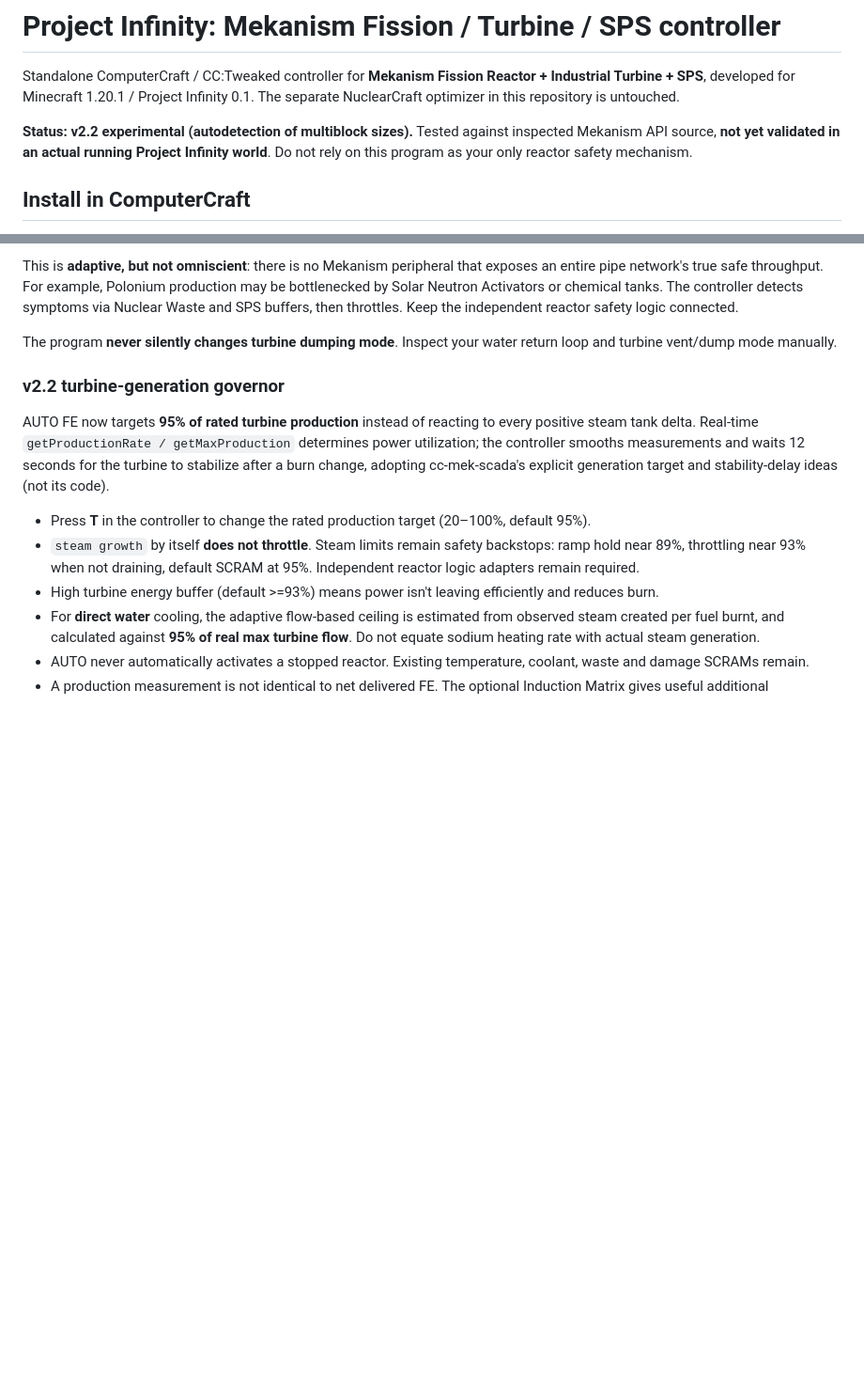
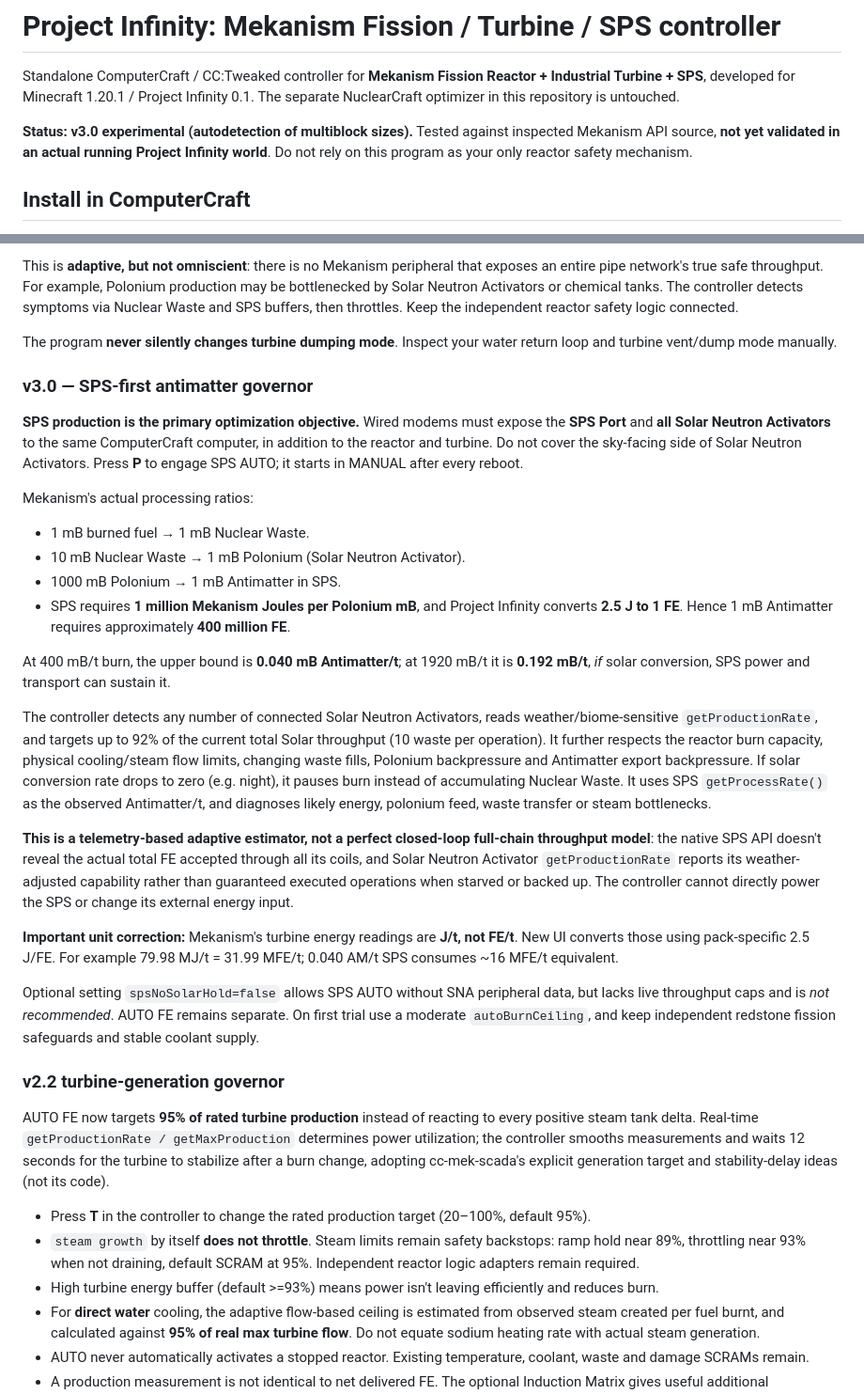
Before and after one commit to damian2603/Reactor, a Markdown page: cc-mekanism/README.md, 2 parts joined by grey strips. Shown at 94% size. GitHub-like rendering; blank space fills up the shorter version.

Commit message:
docs: SPS-first automatic optimization, required Solar Activator wiring and correct FE accounting

```diff
--- a/cc-mekanism/README.md
+++ b/cc-mekanism/README.md
@@ -2,7 +2,7 @@
 
 Standalone ComputerCraft / CC:Tweaked controller for **Mekanism Fission Reactor + Industrial Turbine + SPS**, developed for Minecraft 1.20.1 / Project Infinity 0.1. The separate NuclearCraft optimizer in this repository is untouched.
 
-**Status: v2.2 experimental (autodetection of multiblock sizes).** Tested against inspected Mekanism API source, **not yet validated in an actual running Project Infinity world**. Do not rely on this program as your only reactor safety mechanism.
+**Status: v3.0 experimental (autodetection of multiblock sizes).** Tested against inspected Mekanism API source, **not yet validated in an actual running Project Infinity world**. Do not rely on this program as your only reactor safety mechanism.
 
 ## Install in ComputerCraft
 
@@ -79,6 +79,27 @@ This is **adaptive, but not omniscient**: there is no Mekanism peripheral that e
 
 The program **never silently changes turbine dumping mode**. Inspect your water return loop and turbine vent/dump mode manually.
 
+
+### v3.0 — SPS-first antimatter governor
+
+**SPS production is the primary optimization objective.** Wired modems must expose the **SPS Port** and **all Solar Neutron Activators** to the same ComputerCraft computer, in addition to the reactor and turbine. Do not cover the sky-facing side of Solar Neutron Activators. Press **P** to engage SPS AUTO; it starts in MANUAL after every reboot.
+
+Mekanism's actual processing ratios:
+- 1 mB burned fuel → 1 mB Nuclear Waste.
+- 10 mB Nuclear Waste → 1 mB Polonium (Solar Neutron Activator).
+- 1000 mB Polonium → 1 mB Antimatter in SPS.
+- SPS requires **1 million Mekanism Joules per Polonium mB**, and Project Infinity converts **2.5 J to 1 FE**. Hence 1 mB Antimatter requires approximately **400 million FE**.
+
+At 400 mB/t burn, the upper bound is **0.040 mB Antimatter/t**; at 1920 mB/t it is **0.192 mB/t**, *if* solar conversion, SPS power and transport can sustain it.
+
+The controller detects any number of connected Solar Neutron Activators, reads weather/biome-sensitive `getProductionRate`, and targets up to 92% of the current total Solar throughput (10 waste per operation). It further respects the reactor burn capacity, physical cooling/steam flow limits, changing waste fills, Polonium backpressure and Antimatter export backpressure. If solar conversion rate drops to zero (e.g. night), it pauses burn instead of accumulating Nuclear Waste. It uses SPS `getProcessRate()` as the observed Antimatter/t, and diagnoses likely energy, polonium feed, waste transfer or steam bottlenecks.
+
+**This is a telemetry-based adaptive estimator, not a perfect closed-loop full-chain throughput model**: the native SPS API doesn't reveal the actual total FE accepted through all its coils, and Solar Neutron Activator `getProductionRate` reports its weather-adjusted capability rather than guaranteed executed operations when starved or backed up. The controller cannot directly power the SPS or change its external energy input.
+
+**Important unit correction:** Mekanism's turbine energy readings are **J/t, not FE/t**. New UI converts those using pack-specific 2.5 J/FE. For example 79.98 MJ/t = 31.99 MFE/t; 0.040 AM/t SPS consumes ~16 MFE/t equivalent.
+
+Optional setting `spsNoSolarHold=false` allows SPS AUTO without SNA peripheral data, but lacks live throughput caps and is *not recommended*. AUTO FE remains separate. On first trial use a moderate `autoBurnCeiling`, and keep independent redstone fission safeguards and stable coolant supply.
+
 ### v2.2 turbine-generation governor
 
 AUTO FE now targets **95% of rated turbine production** instead of reacting to every positive steam tank delta. Real-time `getProductionRate / getMaxProduction` determines power utilization; the controller smooths measurements and waits 12 seconds for the turbine to stabilize after a burn change, adopting cc-mek-scada's explicit generation target and stability-delay ideas (not its code).
```
